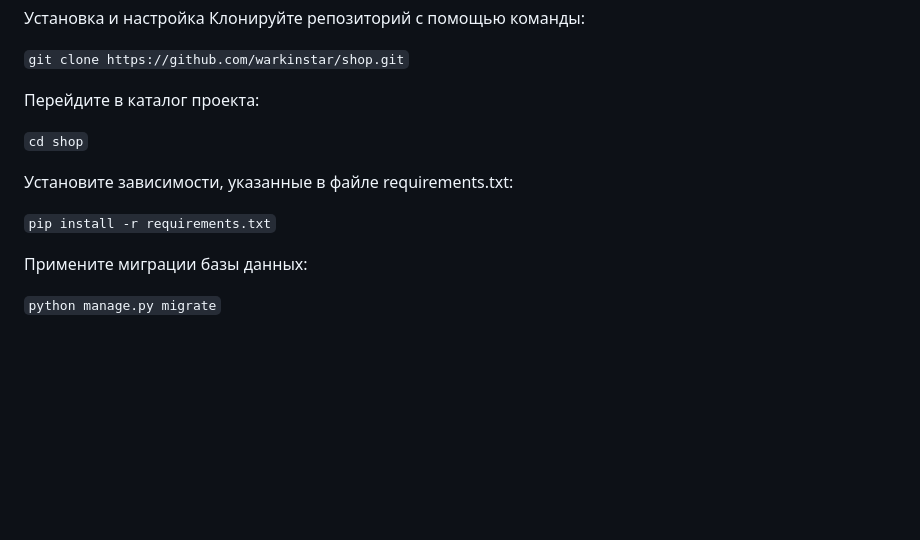
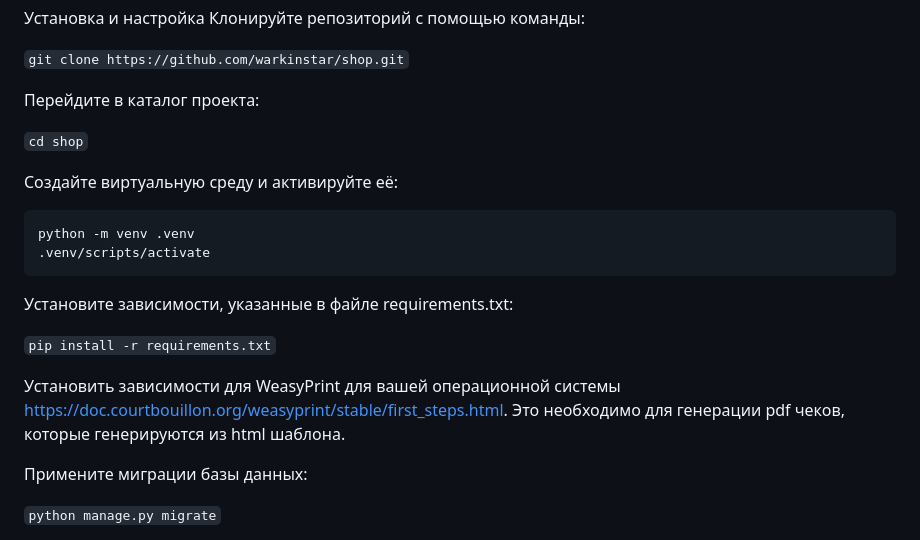
Before and after one commit to Warkinstar/myshop, a Markdown page: README.md, the part around the change. GitHub-like rendering; blank space fills up the shorter version.

````diff
--- a/README.md
+++ b/README.md
@@ -10,9 +10,18 @@ Django Shop Project
 
 ```cd shop```
 
+Создайте виртуальную среду и активируйте её:
+
+```
+python -m venv .venv
+.venv/scripts/activate
+```
+
 Установите зависимости, указанные в файле requirements.txt:
 
 ```pip install -r requirements.txt```
+
+Установить зависимости для WeasyPrint для вашей операционной системы https://doc.courtbouillon.org/weasyprint/stable/first_steps.html. Это необходимо для генерации pdf чеков, которые генерируются из html шаблона.
 
 Примените миграции базы данных:
 
````
